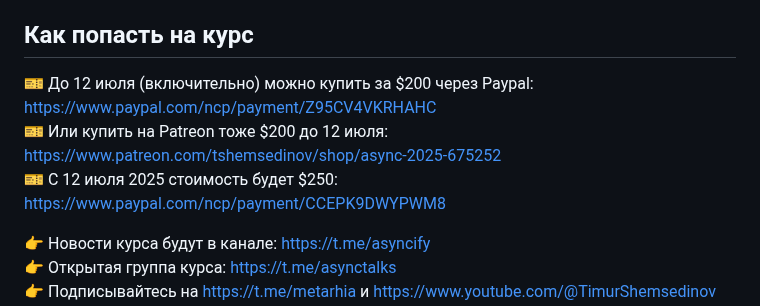
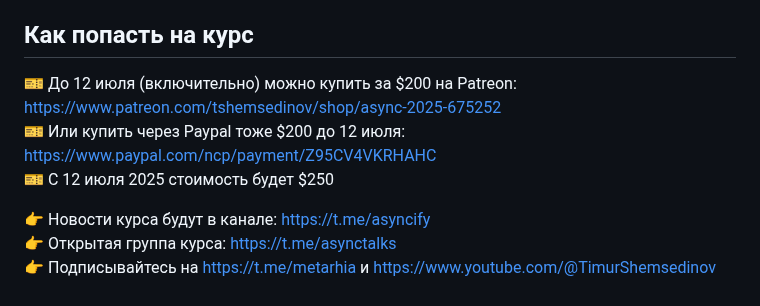
Before and after one commit to HowProgrammingWorks/Index, a Markdown page: Courses/Async-2025.md, the part around one of its changes. Drawn GitHub-style.

```diff
--- a/Courses/Async-2025.md
+++ b/Courses/Async-2025.md
@@ -213,9 +213,9 @@
 
 ## Как попасть на курс
 
-🎫 До 12 июля (включительно) можно купить за $200 через Paypal: https://www.paypal.com/ncp/payment/Z95CV4VKRHAHC
-🎫 Или купить на Patreon тоже $200 до 12 июля: https://www.patreon.com/tshemsedinov/shop/async-2025-675252
-🎫 C 12 июля 2025 стоимость будет $250: https://www.paypal.com/ncp/payment/CCEPK9DWYPWM8
+🎫 До 12 июля (включительно) можно купить за $200 на Patreon: https://www.patreon.com/tshemsedinov/shop/async-2025-675252
+🎫 Или купить через Paypal тоже $200 до 12 июля: https://www.paypal.com/ncp/payment/Z95CV4VKRHAHC
+🎫 C 12 июля 2025 стоимость будет $250
 
 👉 Новости курса будут в канале: https://t.me/asyncify
 👉 Открытая группа курса: https://t.me/asynctalks
```
Also changed, not shown: other parts of Courses/Async-2025.md (+6 -6 lines).
